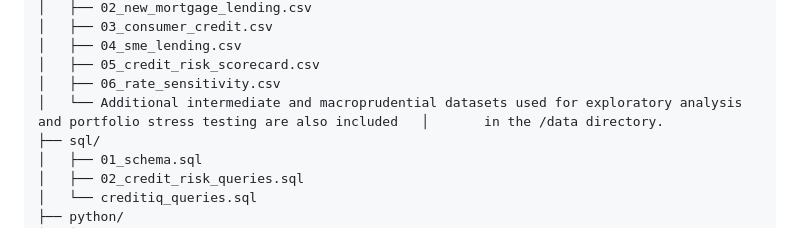
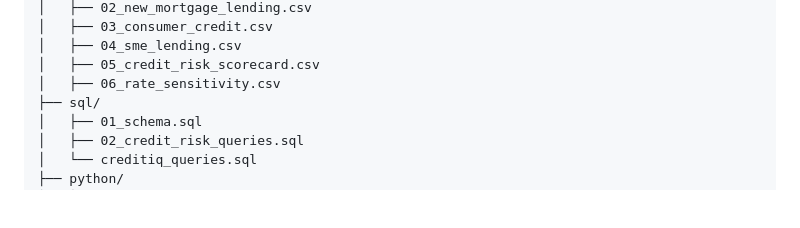
Before and after one commit to rushatdubey/creditiq, a Markdown page: README.md, the part around the change. GitHub-like rendering; blank space fills up the shorter version.

```diff
--- a/README.md
+++ b/README.md
@@ -274,7 +274,6 @@ creditiq/
 │   ├── 04_sme_lending.csv
 │   ├── 05_credit_risk_scorecard.csv
 │   ├── 06_rate_sensitivity.csv
-│   └── Additional intermediate and macroprudential datasets used for exploratory analysis and portfolio stress testing are also included   │       in the /data directory.
 ├── sql/
 │   ├── 01_schema.sql
 │   ├── 02_credit_risk_queries.sql
```
